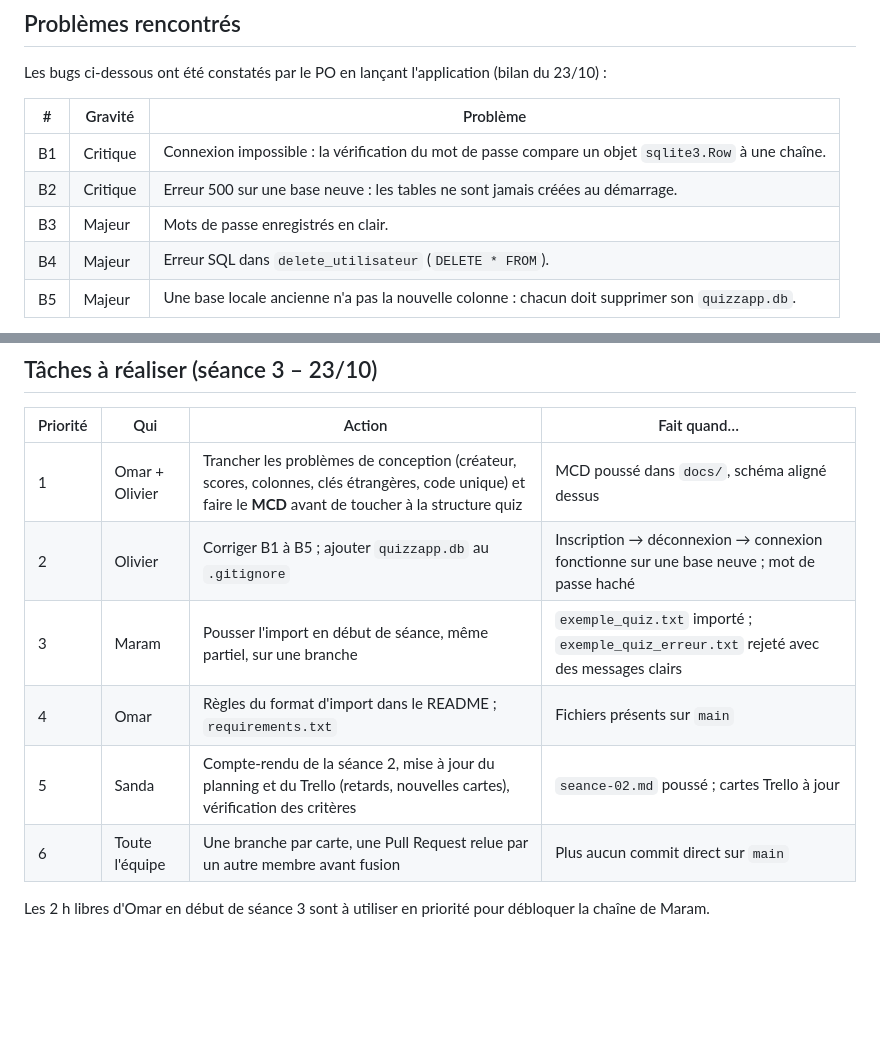
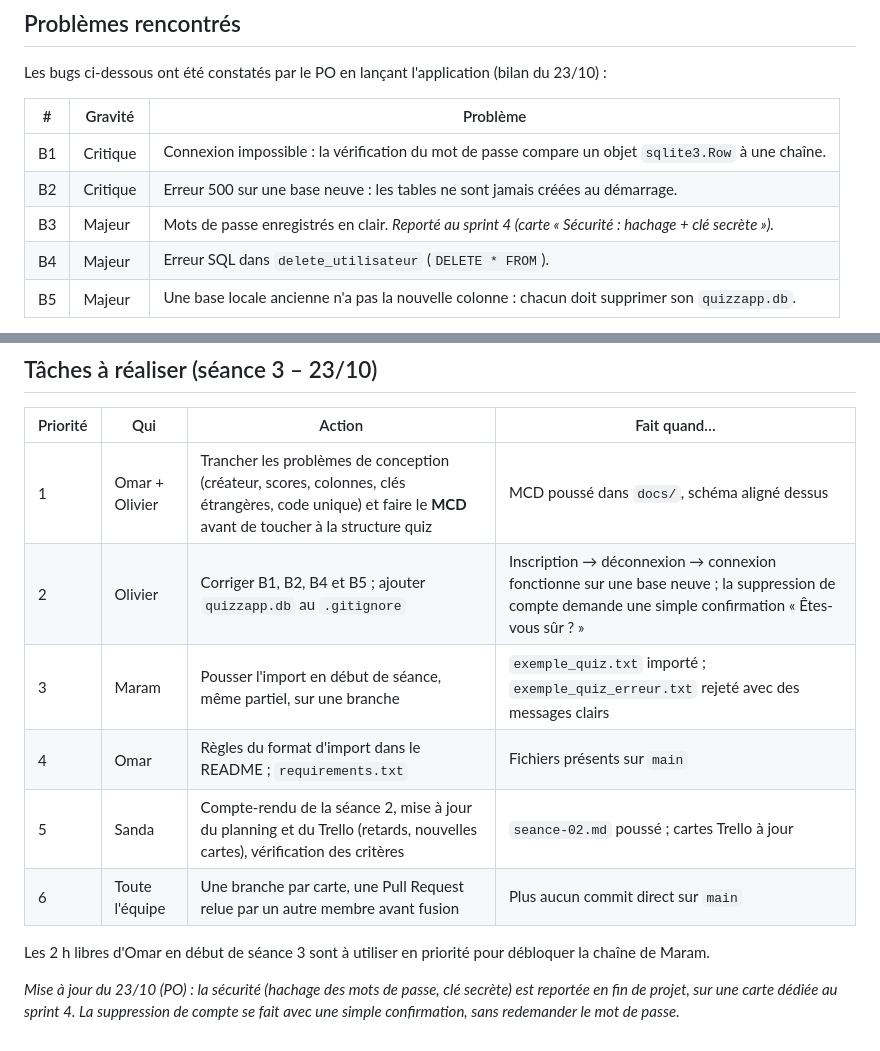
Before and after one commit to ohn-tech/proj531-quiz-groupe4, a Markdown page: docs/comptes-rendus/seance-02.md, 2 parts joined by grey strips. GitHub-like rendering; blank space fills up the shorter version.

```diff
--- a/docs/comptes-rendus/seance-02.md
+++ b/docs/comptes-rendus/seance-02.md
@@ -46,7 +46,7 @@ Les bugs ci-dessous ont été constatés par le PO en lançant l'application (bi
 |---|---|---|
 | B1 | Critique | Connexion impossible : la vérification du mot de passe compare un objet `sqlite3.Row` à une chaîne. |
 | B2 | Critique | Erreur 500 sur une base neuve : les tables ne sont jamais créées au démarrage. |
-| B3 | Majeur | Mots de passe enregistrés en clair. |
+| B3 | Majeur | Mots de passe enregistrés en clair. *Reporté au sprint 4 (carte « Sécurité : hachage + clé secrète »).* |
 | B4 | Majeur | Erreur SQL dans `delete_utilisateur` (`DELETE * FROM`). |
 | B5 | Majeur | Une base locale ancienne n'a pas la nouvelle colonne : chacun doit supprimer son `quizzapp.db`. |
 
@@ -64,10 +64,12 @@ Problèmes d'organisation : tout est poussé directement sur `main` sans relectu
 | Priorité | Qui | Action | Fait quand… |
 |---|---|---|---|
 | 1 | Omar + Olivier | Trancher les problèmes de conception (créateur, scores, colonnes, clés étrangères, code unique) et faire le **MCD** avant de toucher à la structure quiz | MCD poussé dans `docs/`, schéma aligné dessus |
-| 2 | Olivier | Corriger B1 à B5 ; ajouter `quizzapp.db` au `.gitignore` | Inscription → déconnexion → connexion fonctionne sur une base neuve ; mot de passe haché |
+| 2 | Olivier | Corriger B1, B2, B4 et B5 ; ajouter `quizzapp.db` au `.gitignore` | Inscription → déconnexion → connexion fonctionne sur une base neuve ; la suppression de compte demande une simple confirmation « Êtes-vous sûr ? » |
 | 3 | Maram | Pousser l'import en début de séance, même partiel, sur une branche | `exemple_quiz.txt` importé ; `exemple_quiz_erreur.txt` rejeté avec des messages clairs |
 | 4 | Omar | Règles du format d'import dans le README ; `requirements.txt` | Fichiers présents sur `main` |
 | 5 | Sanda | Compte-rendu de la séance 2, mise à jour du planning et du Trello (retards, nouvelles cartes), vérification des critères | `seance-02.md` poussé ; cartes Trello à jour |
 | 6 | Toute l'équipe | Une branche par carte, une Pull Request relue par un autre membre avant fusion | Plus aucun commit direct sur `main` |
 
 Les 2 h libres d'Omar en début de séance 3 sont à utiliser en priorité pour débloquer la chaîne de Maram.
+
+*Mise à jour du 23/10 (PO) : la sécurité (hachage des mots de passe, clé secrète) est reportée en fin de projet, sur une carte dédiée au sprint 4. La suppression de compte se fait avec une simple confirmation, sans redemander le mot de passe.*
```
